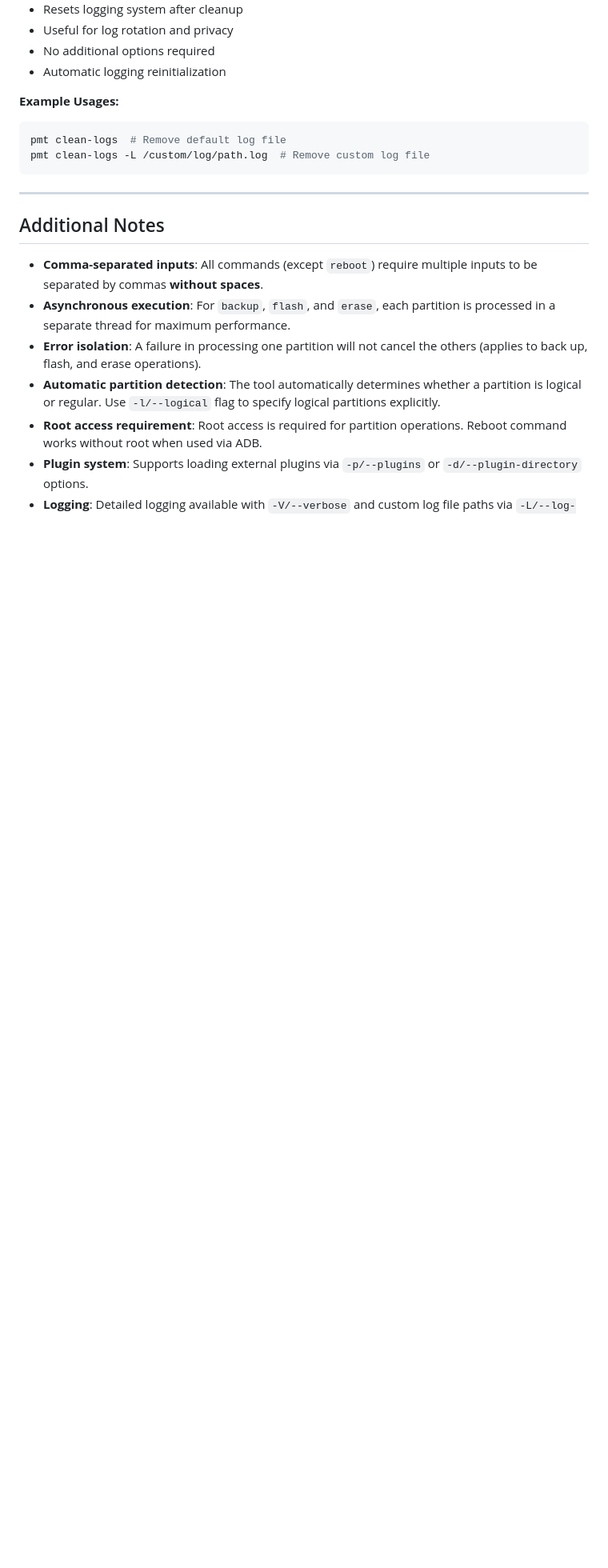
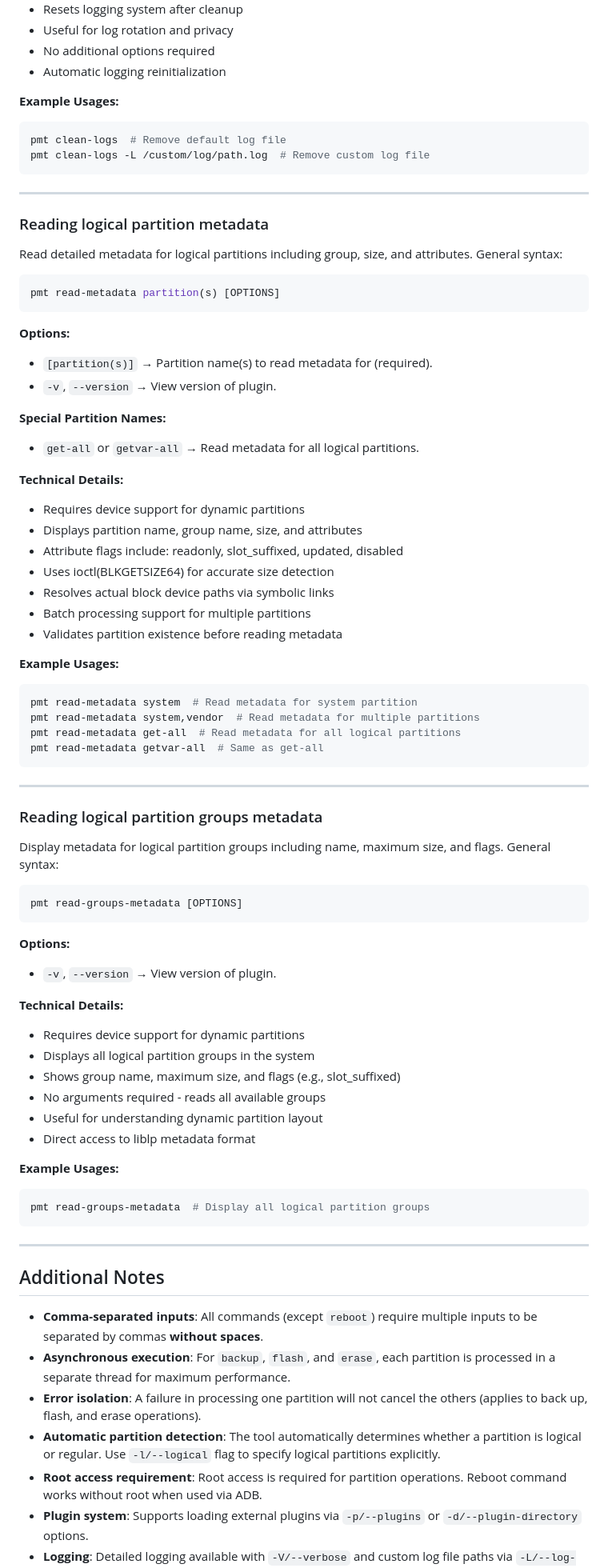
Before and after one commit to ShawkTeam/pmt-renovated, a Markdown page: docs/md/usage-guide.md, the part around one of its changes. Shown at 80% size. Rendered like a GitHub page; blank space fills up the shorter version.

Commit message:
docs(plugins): Add documentation about read-metadata and read-groups-metadata plugins.

````diff
--- a/docs/md/usage-guide.md
+++ b/docs/md/usage-guide.md
@@ -387,6 +389,62 @@ pmt clean-logs -L /custom/log/path.log  # Remove custom log file
 
 ---
 
+### Reading logical partition metadata
+Read detailed metadata for logical partitions including group, size, and attributes. General syntax:
+```bash
+pmt read-metadata partition(s) [OPTIONS]
+```
+
+**Options:**
+- `[partition(s)]` → Partition name(s) to read metadata for (required).
+- `-v`, `--version` → View version of plugin.
+
+**Special Partition Names:**
+- `get-all` or `getvar-all` → Read metadata for all logical partitions.
+
+**Technical Details:**
+- Requires device support for dynamic partitions
+- Displays partition name, group name, size, and attributes
+- Attribute flags include: readonly, slot_suffixed, updated, disabled
+- Uses ioctl(BLKGETSIZE64) for accurate size detection
+- Resolves actual block device paths via symbolic links
+- Batch processing support for multiple partitions
+- Validates partition existence before reading metadata
+
+**Example Usages:**
+```bash
+pmt read-metadata system  # Read metadata for system partition
+pmt read-metadata system,vendor  # Read metadata for multiple partitions
+pmt read-metadata get-all  # Read metadata for all logical partitions
+pmt read-metadata getvar-all  # Same as get-all
+```
+
+---
+
+### Reading logical partition groups metadata
+Display metadata for logical partition groups including name, maximum size, and flags. General syntax:
+```bash
+pmt read-groups-metadata [OPTIONS]
+```
+
+**Options:**
+- `-v`, `--version` → View version of plugin.
+
+**Technical Details:**
+- Requires device support for dynamic partitions
+- Displays all logical partition groups in the system
+- Shows group name, maximum size, and flags (e.g., slot_suffixed)
+- No arguments required - reads all available groups
+- Useful for understanding dynamic partition layout
+- Direct access to liblp metadata format
+
+**Example Usages:**
+```bash
+pmt read-groups-metadata  # Display all logical partition groups
+```
+
+---
+
 ## Additional Notes
 
 - **Comma-separated inputs**: All commands (except `reboot`) require multiple inputs to be separated by commas **without spaces**.
````
Also changed, not shown: other parts of docs/md/usage-guide.md (+5 -1 lines).
